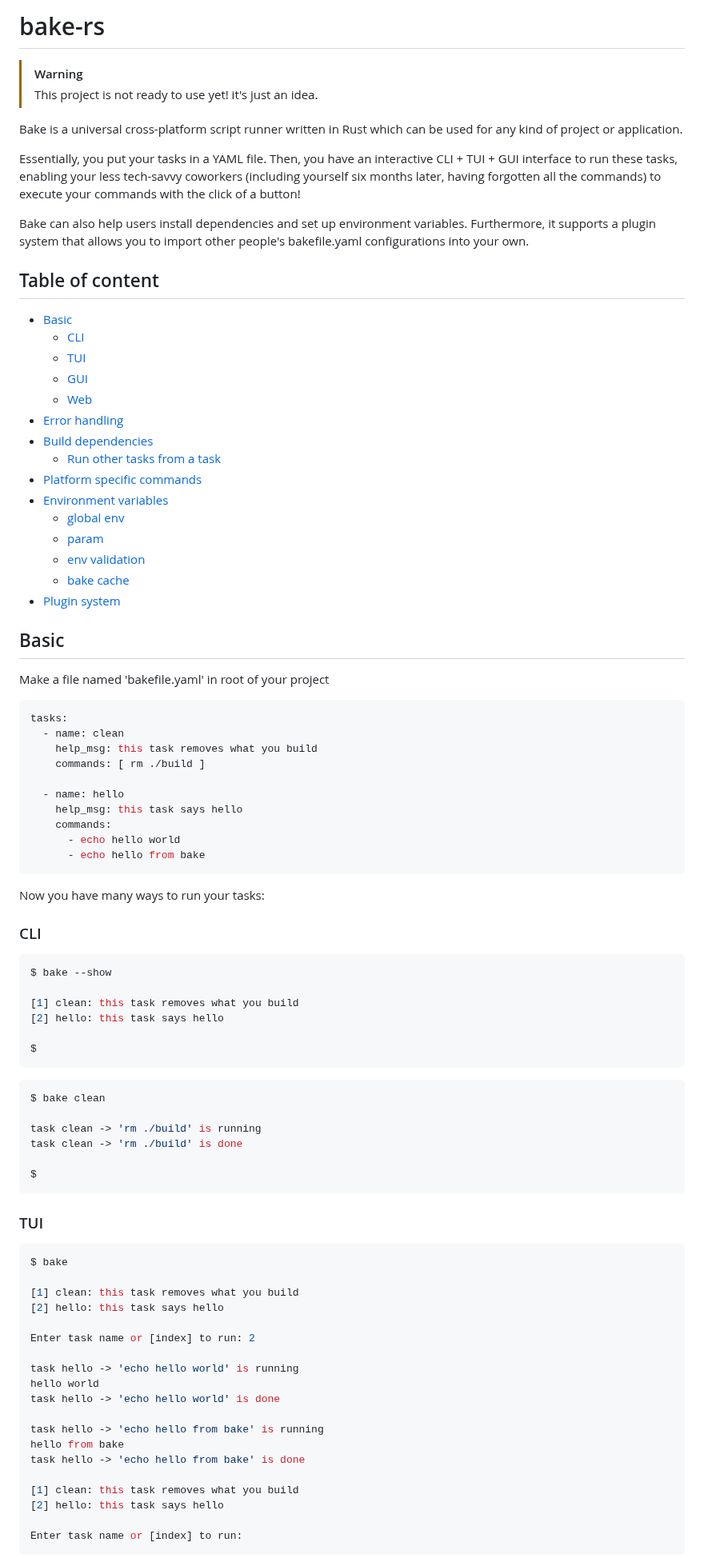
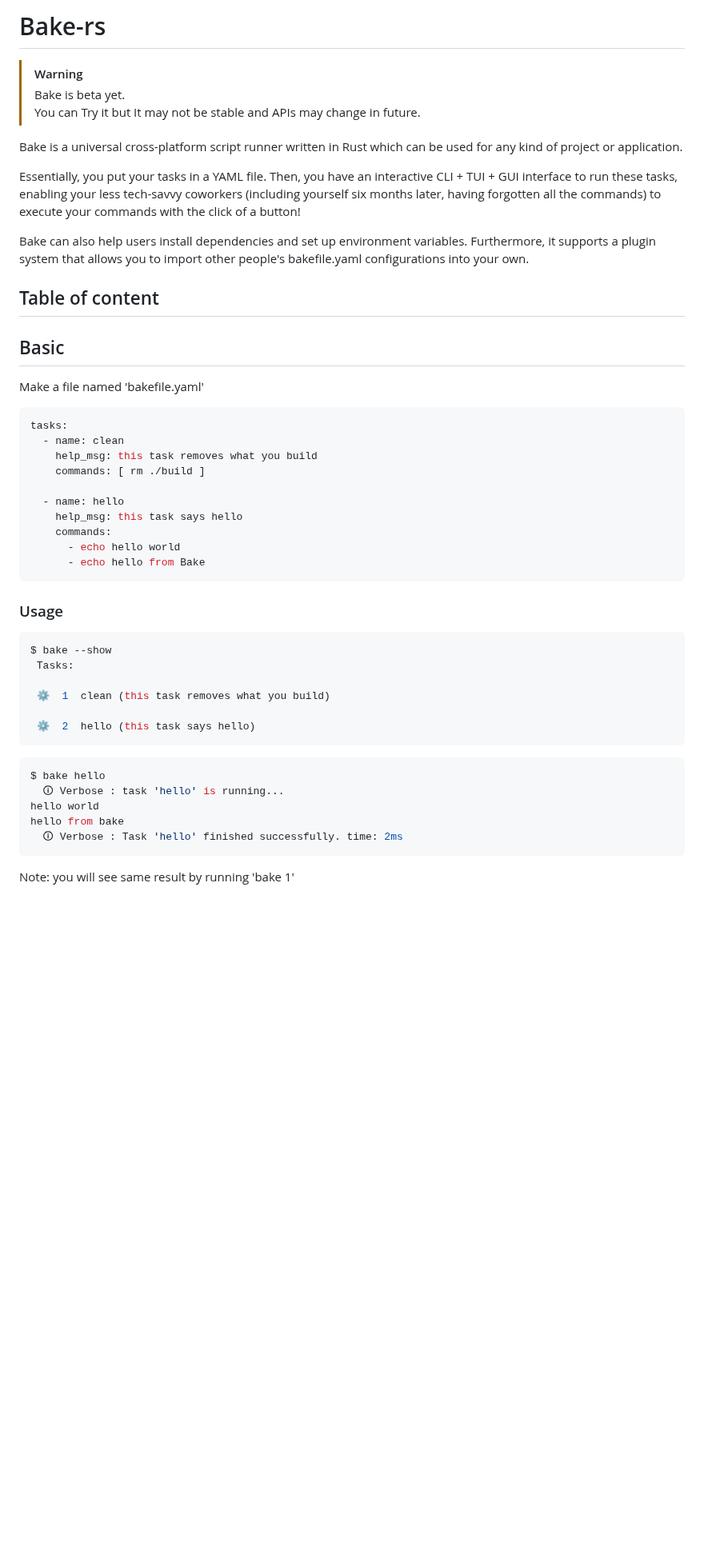
Before and after one commit to ali77gh/bake-rs, a Markdown page: README.md, the part around one of its changes. Shown at 80% size. Drawn GitHub-style; blank space fills up the shorter version.

Commit message:
README: ready for first beta

````diff
--- a/README.md
+++ b/README.md
@@ -1,7 +1,8 @@
-# bake-rs
+# Bake-rs
 
 > [!WARNING]
-> This project is not ready to use yet! it's just an idea.
+> Bake is beta yet.\
+> You can Try it but It may not be stable and APIs may change in future.
 
 Bake is a universal cross-platform script runner written in Rust which can be used for any kind of project or application.
 
@@ -11,25 +12,9 @@ Bake can also help users install dependencies and set up environment variables.
 
 ## Table of content
 
-- [Basic](#basic)
-   * [CLI](#cli)
-   * [TUI](#tui)
-   * [GUI](#gui)
-   * [Web](#web)
-- [Error handling](#error-handling)
-- [Build dependencies](#build-dependencies)
-   * [Run other tasks from a task](#run-other-tasks-from-a-task)
-- [Platform specific commands](#platform-specific-commands)
-- [Environment variables](#environment-variables)
-   * [global env](#global-env)
-   * [param](#param)
-   * [env validation](#env-validation)
-   * [bake cache](#bake-cache)
-- [Plugin system](#plugin-system)
-
 ## Basic
 
-Make a file named 'bakefile.yaml' in root of your project
+Make a file named 'bakefile.yaml'
 
 ```yaml
 tasks:
@@ -41,52 +26,27 @@ tasks:
     help_msg: this task says hello
     commands:
       - echo hello world
-      - echo hello from bake
+      - echo hello from Bake
 ```
 
-Now you have many ways to run your tasks:
-
-### CLI
+### Usage
 
 ```sh
 $ bake --show
+ Tasks:
 
-[1] clean: this task removes what you build
-[2] hello: this task says hello
+ ⚙  1  clean (this task removes what you build)
 
-$
+ ⚙  2  hello (this task says hello)
 ```
 
 ```sh
-$ bake clean
-
-task clean -> 'rm ./build' is running
-task clean -> 'rm ./build' is done
-
-$
+$ bake hello
+  🛈 Verbose : task 'hello' is running...
+hello world
+hello from bake
+  🛈 Verbose : Task 'hello' finished successfully. time: 2ms
 ```
 
-### TUI
+Note: you will see same result by running 'bake 1'
 
-```sh
-$ bake
-
-[1] clean: this task removes what you build
-[2] hello: this task says hello
-
-Enter task name or [index] to run: 2
-
-task hello -> 'echo hello world' is running
-hello world
-task hello -> 'echo hello world' is done
-
-task hello -> 'echo hello from bake' is running
-hello from bake
-task hello -> 'echo hello from bake' is done
-
-[1] clean: this task removes what you build
-[2] hello: this task says hello
-
-Enter task name or [index] to run:
-```
-
````
Also changed, not shown: other parts of README.md (+78 -78 lines), screenshots/env.png (added), screenshots/env_vars_and_params.png (deleted).
